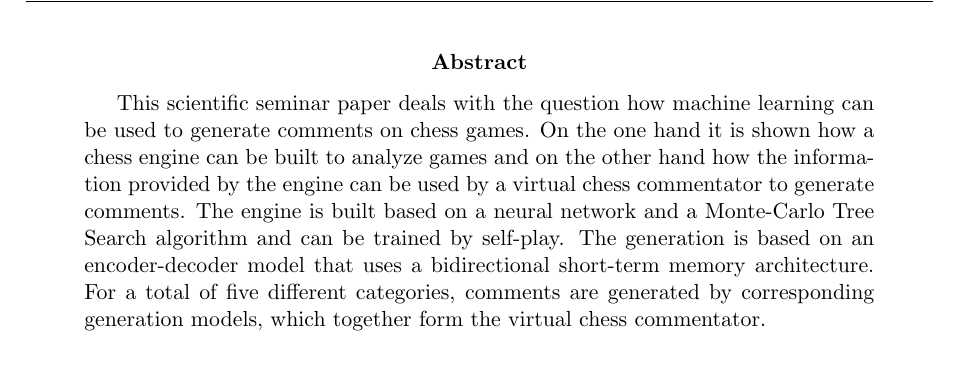
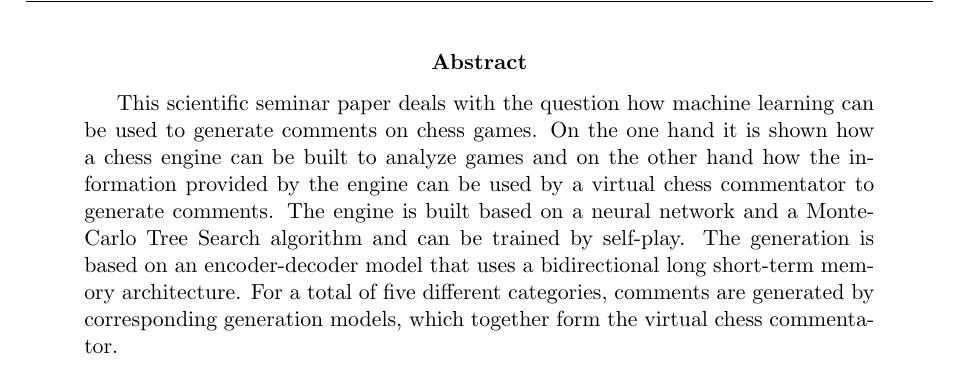
Before and after one commit to mxcom/KI-und-Wissenschaftliches-Arbeiten, a LaTeX paper (src/main.tex, which reads src/sections/abstract.tex): part of page 2 of 13, cut so that both start at the same text. Compiled offline with pdfLaTeX.

Commit message:
minor change

```diff
--- a/src/sections/abstract.tex
+++ b/src/sections/abstract.tex
@@ -1,5 +1,5 @@
 % Abstract
 \begin{abstract}
-This scientific seminar paper deals with the question how machine learning can be used to generate comments on chess games. On the one hand it is shown how a chess engine can be built to analyze games and on the other hand how the information provided by the engine can be used by a virtual chess commentator to generate comments. The engine is built based on a neural network and a Monte-Carlo Tree Search algorithm and can be trained by self-play. The generation is based on an encoder-decoder model that uses a bidirectional short-term memory architecture. For a total of five different categories, comments are generated by corresponding generation models, which together form the virtual chess commentator.
+This scientific seminar paper deals with the question how machine learning can be used to generate comments on chess games. On the one hand it is shown how a chess engine can be built to analyze games and on the other hand how the information provided by the engine can be used by a virtual chess commentator to generate comments. The engine is built based on a neural network and a Monte-Carlo Tree Search algorithm and can be trained by self-play. The generation is based on an encoder-decoder model that uses a bidirectional long short-term memory architecture. For a total of five different categories, comments are generated by corresponding generation models, which together form the virtual chess commentator.
 \end{abstract}
 \addcontentsline{toc}{section}{Abstract}
```
Also changed, not shown: src/main.pdf.
